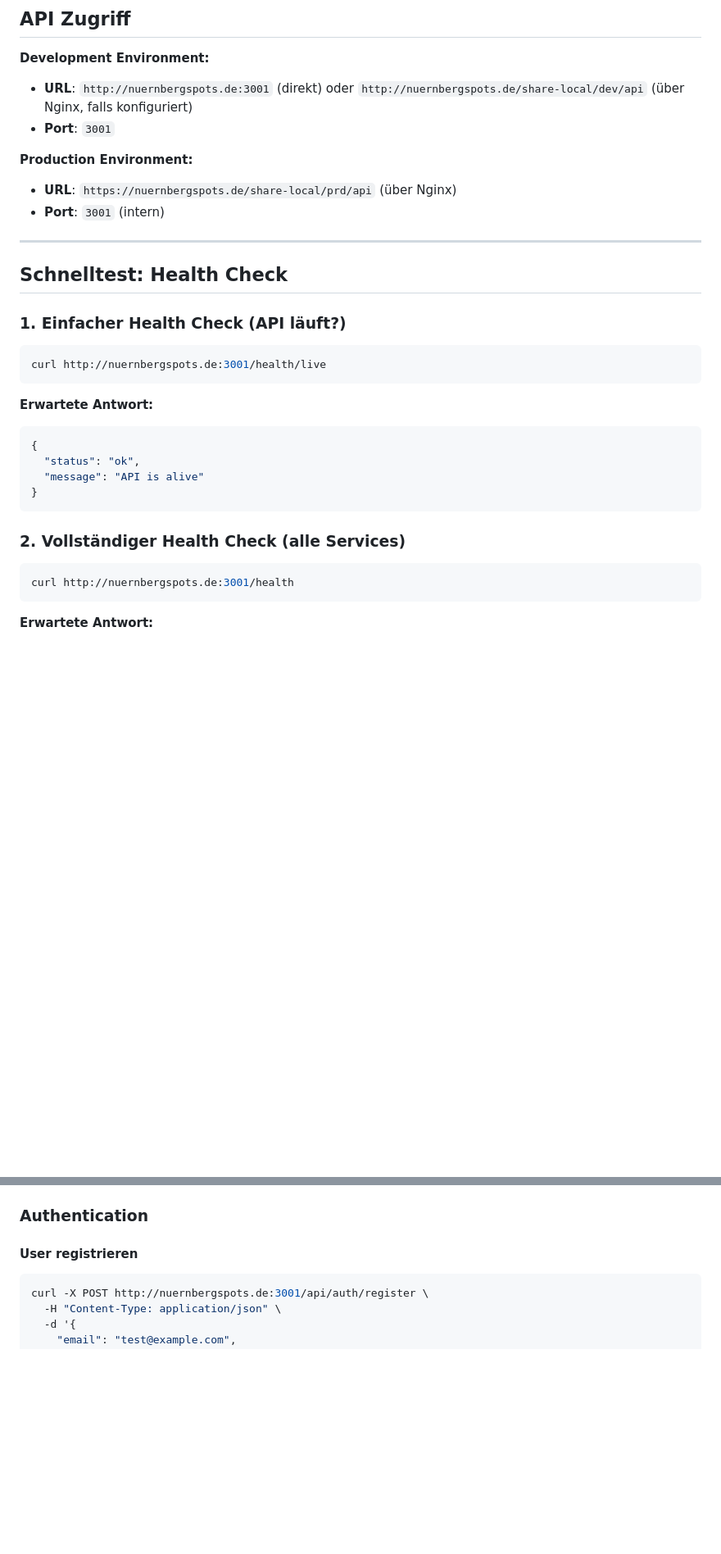
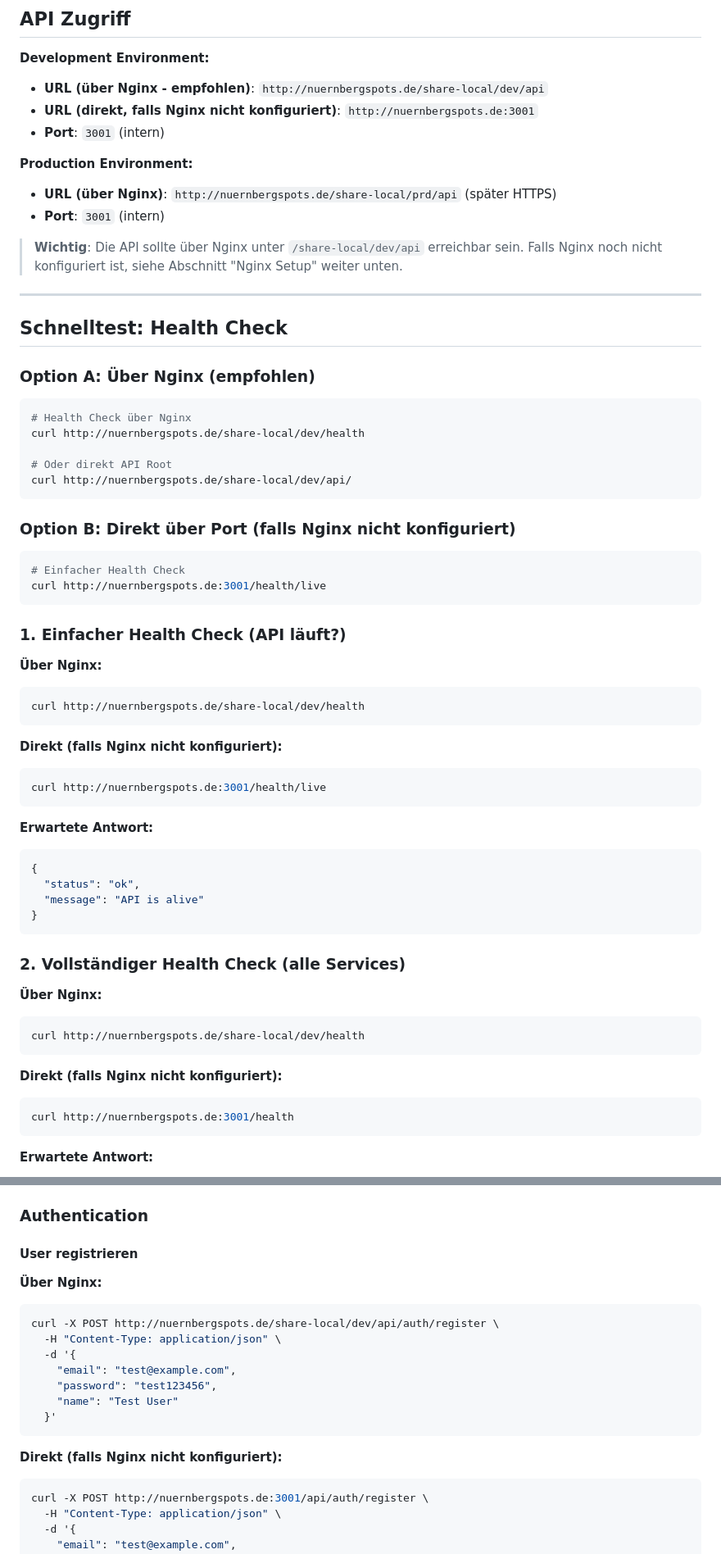
Before and after one commit to dengelma9898/ShareLocal, a Markdown page: docs/API_TESTING.md, 2 parts joined by grey strips. Shown: that part at 82% size. Drawn GitHub-style; blank space fills up the shorter version.

````diff
--- a/docs/API_TESTING.md
+++ b/docs/API_TESTING.md
@@ -9,19 +9,45 @@ Diese Anleitung zeigt dir, wie du die deployed API testen kannst.
 ## API Zugriff
 
 **Development Environment:**
-- **URL**: `http://nuernbergspots.de:3001` (direkt) oder `http://nuernbergspots.de/share-local/dev/api` (über Nginx, falls konfiguriert)
-- **Port**: `3001`
+- **URL (über Nginx - empfohlen)**: `http://nuernbergspots.de/share-local/dev/api`
+- **URL (direkt, falls Nginx nicht konfiguriert)**: `http://nuernbergspots.de:3001`
+- **Port**: `3001` (intern)
 
 **Production Environment:**
-- **URL**: `https://nuernbergspots.de/share-local/prd/api` (über Nginx)
+- **URL (über Nginx)**: `http://nuernbergspots.de/share-local/prd/api` (später HTTPS)
 - **Port**: `3001` (intern)
+
+> **Wichtig**: Die API sollte über Nginx unter `/share-local/dev/api` erreichbar sein. Falls Nginx noch nicht konfiguriert ist, siehe Abschnitt "Nginx Setup" weiter unten.
 
 ---
 
 ## Schnelltest: Health Check
 
+### Option A: Über Nginx (empfohlen)
+
+```bash
+# Health Check über Nginx
+curl http://nuernbergspots.de/share-local/dev/health
+
+# Oder direkt API Root
+curl http://nuernbergspots.de/share-local/dev/api/
+```
+
+### Option B: Direkt über Port (falls Nginx nicht konfiguriert)
+
+```bash
+# Einfacher Health Check
+curl http://nuernbergspots.de:3001/health/live
+```
+
 ### 1. Einfacher Health Check (API läuft?)
 
+**Über Nginx:**
+```bash
+curl http://nuernbergspots.de/share-local/dev/health
+```
+
+**Direkt (falls Nginx nicht konfiguriert):**
 ```bash
 curl http://nuernbergspots.de:3001/health/live
 ```
@@ -36,6 +62,12 @@ curl http://nuernbergspots.de:3001/health/live
 
 ### 2. Vollständiger Health Check (alle Services)
 
+**Über Nginx:**
+```bash
+curl http://nuernbergspots.de/share-local/dev/health
+```
+
+**Direkt (falls Nginx nicht konfiguriert):**
 ```bash
 curl http://nuernbergspots.de:3001/health
 ```
@@ -85,6 +129,18 @@ curl http://nuernbergspots.de:3001/
 
 #### User registrieren
 
+**Über Nginx:**
+```bash
+curl -X POST http://nuernbergspots.de/share-local/dev/api/auth/register \
+  -H "Content-Type: application/json" \
+  -d '{
+    "email": "test@example.com",
+    "password": "test123456",
+    "name": "Test User"
+  }'
+```
+
+**Direkt (falls Nginx nicht konfiguriert):**
 ```bash
 curl -X POST http://nuernbergspots.de:3001/api/auth/register \
   -H "Content-Type: application/json" \
````
Also changed, not shown: other parts of docs/API_TESTING.md (+131 -0 lines).
